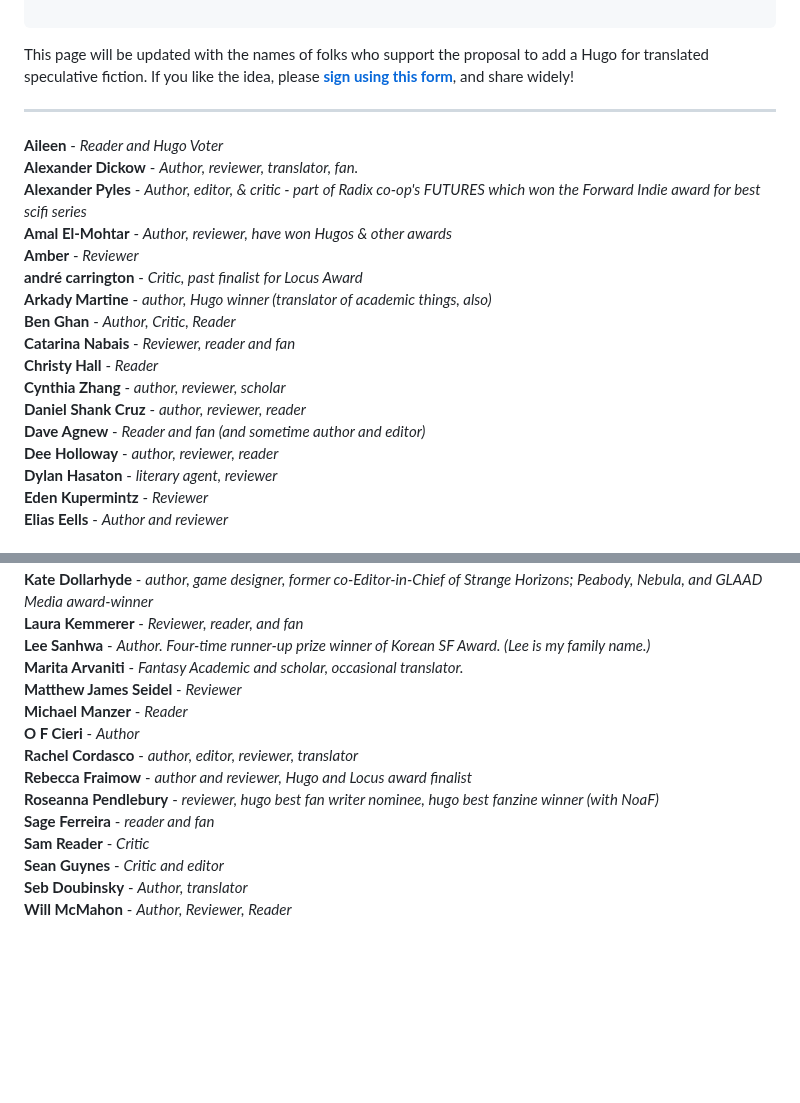
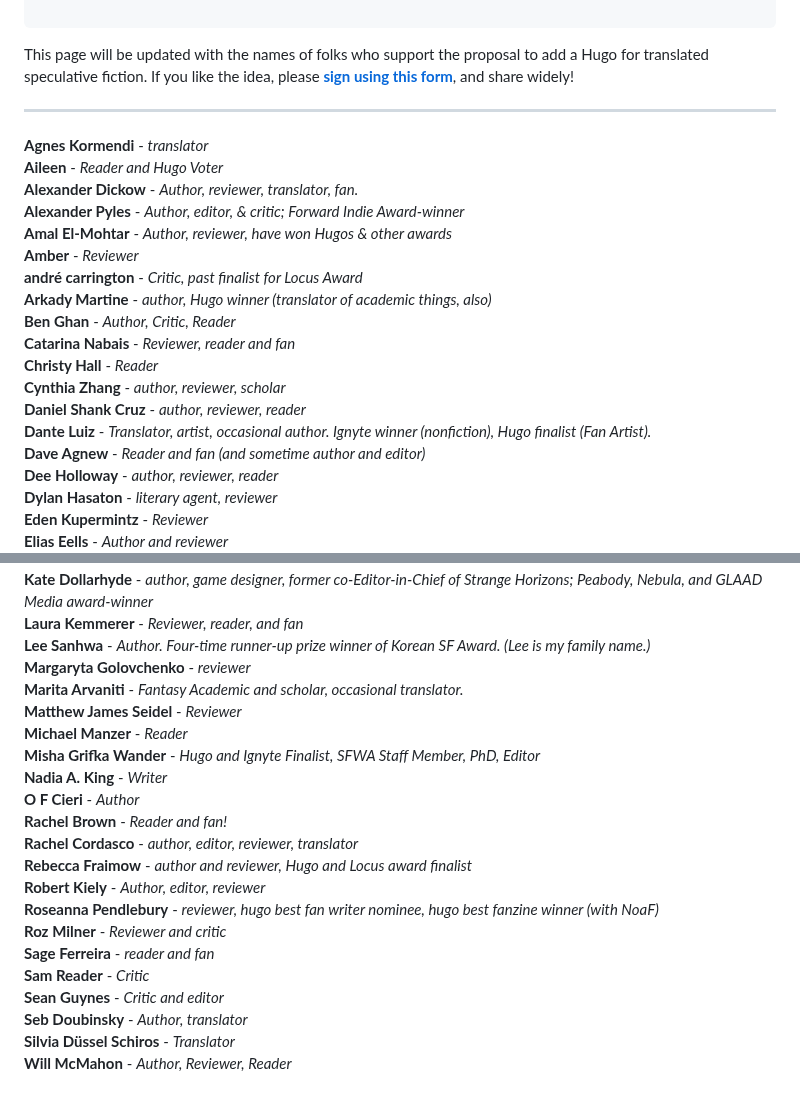
Before and after one commit to EdenKupe/translatedHugo, a Markdown page: signatories.md, 2 parts joined by grey strips. Rendered like a GitHub page; blank space fills up the shorter version.

```diff
--- a/signatories.md
+++ b/signatories.md
@@ -13,9 +13,10 @@ tags:
 This page will be updated with the names of folks who support the proposal to add a Hugo for translated speculative fiction. If you like the idea, please [**sign using this form**](https://docs.google.com/forms/d/e/1FAIpQLSfzKqYPE3rrvZm0Y8KPEKCNFsXs8j1Sn9qHu48yM-0LWZe5yw/viewform?usp=header), and share widely!
 
 ---
+**Agnes Kormendi** - *translator* <br>
 **Aileen** - *Reader and Hugo Voter* <br>
 **Alexander Dickow** - *Author, reviewer, translator, fan.* <br>
-**Alexander Pyles** - *Author, editor, & critic - part of Radix co-op's FUTURES which won the Forward Indie award for best scifi series* <br>
+**Alexander Pyles** - *Author, editor, & critic; Forward Indie Award-winner* <br>
 **Amal El-Mohtar** - *Author, reviewer, have won Hugos & other awards* <br>
 **Amber** - *Reviewer* <br>
 **andré carrington** - *Critic, past finalist for Locus Award* <br>
@@ -25,6 +26,7 @@ This page will be updated with the names of folks who support the proposal to ad
 **Christy Hall** - *Reader* <br>
 **Cynthia Zhang** - *author, reviewer, scholar* <br>
 **Daniel Shank Cruz** - *author, reviewer, reader* <br>
+**Dante Luiz** - *Translator, artist, occasional author. Ignyte winner (nonfiction), Hugo finalist (Fan Artist).* <br>
 **Dave Agnew** - *Reader and fan (and sometime author and editor)* <br>
 **Dee Holloway** - *author, reviewer, reader* <br>
 **Dylan Hasaton** - *literary agent, reviewer* <br>
@@ -42,15 +44,22 @@ This page will be updated with the names of folks who support the proposal to ad
 **Kate Dollarhyde** - *author, game designer, former co-Editor-in-Chief of Strange Horizons; Peabody, Nebula, and GLAAD Media award-winner* <br>
 **Laura Kemmerer** - *Reviewer, reader, and fan* <br>
 **Lee Sanhwa** - *Author. Four-time runner-up prize winner of Korean SF Award. (Lee is my family name.)* <br>
+**Margaryta Golovchenko** - *reviewer* <br>
 **Marita Arvaniti** - *Fantasy Academic and scholar, occasional translator.* <br>
 **Matthew James Seidel** - *Reviewer* <br>
 **Michael Manzer** - *Reader* <br>
+**Misha Grifka Wander** - *Hugo and Ignyte Finalist, SFWA Staff Member, PhD, Editor* <br>
+**Nadia A. King** - *Writer* <br>
 **O F Cieri** - *Author* <br>
+**Rachel Brown** - *Reader and fan!* <br>
 **Rachel Cordasco** - *author, editor, reviewer, translator* <br>
 **Rebecca Fraimow** - *author and reviewer, Hugo and Locus award finalist* <br>
+**Robert Kiely** - *Author, editor, reviewer* <br>
 **Roseanna Pendlebury** - *reviewer, hugo best fan writer nominee, hugo best fanzine winner (with NoaF)* <br>
+**Roz Milner** - *Reviewer and critic* <br>
 **Sage Ferreira** - *reader and fan* <br>
 **Sam Reader** - *Critic* <br>
 **Sean Guynes** - *Critic and editor* <br>
 **Seb Doubinsky** - *Author, translator* <br>
+**Silvia Düssel Schiros** - *Translator* <br>
 **Will McMahon** - *Author, Reviewer, Reader* <br>
```
